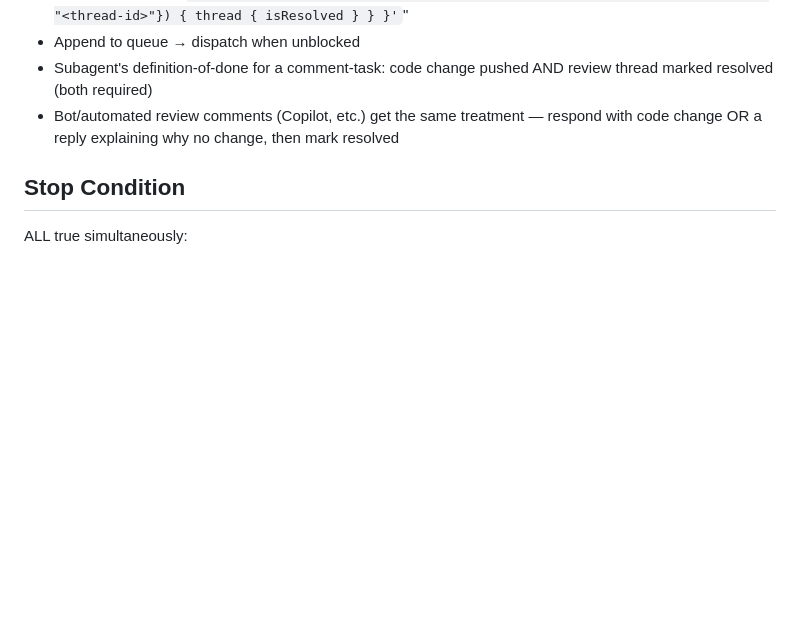
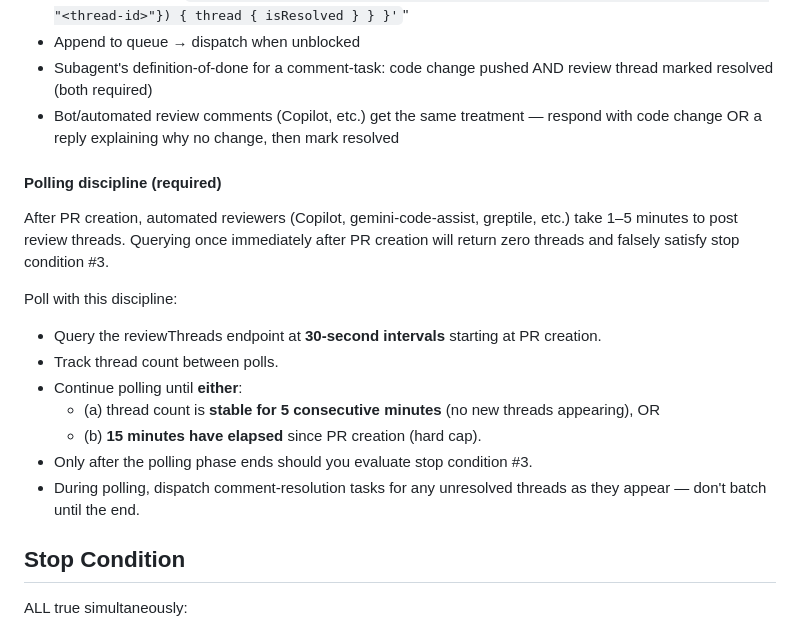
Before and after one commit to c-daly/agent-swarm, a Markdown page: skills/orchestrate/SKILL.md, the part around the change. Rendered like a GitHub page; blank space fills up the shorter version.

Commit message:
fix(orchestrate): add PR review polling discipline (30s/5min-stable/15min-cap)
Automated reviewers (Copilot, gemini-code-assist, etc.) take 1-5 min to
post threads. Querying once after PR creation returns zero threads and
falsely satisfies stop condition #3. Empirical evidence: PR #20-24
created 17:03 UTC, orchestrator exited 17:04 UTC, earliest bot review
arrived 17:04:57 UTC — 32 threads went unaddressed.

Polling rule added to PR Lifecycle: 30s intervals from PR creation,
continue until thread count is stable for 5 consecutive minutes OR
15 minutes have elapsed (hard cap). Dispatch resolution tasks as new
threads appear; do not batch until end. Only then evaluate stop
condition #3.

This unblocks the resolveReviewThread mechanism (already present) which
cannot fire if the orchestrator never sees the threads.

Source: open-recommendations.md item under 'Orchestrate skill briefing
changes (post-run-2)' (2026-05-03 run 1777827150128_orchestrate).

```diff
--- a/skills/orchestrate/SKILL.md
+++ b/skills/orchestrate/SKILL.md
@@ -174,6 +174,19 @@ Preferred → fallback:
 - Subagent's definition-of-done for a comment-task: code change pushed AND review thread marked resolved (both required)
 - Bot/automated review comments (Copilot, etc.) get the same treatment — respond with code change OR a reply explaining why no change, then mark resolved
 
+#### Polling discipline (required)
+
+After PR creation, automated reviewers (Copilot, gemini-code-assist, greptile, etc.) take 1–5 minutes to post review threads. Querying once immediately after PR creation will return zero threads and falsely satisfy stop condition #3.
+
+Poll with this discipline:
+- Query the reviewThreads endpoint at **30-second intervals** starting at PR creation.
+- Track thread count between polls.
+- Continue polling until **either**:
+  - (a) thread count is **stable for 5 consecutive minutes** (no new threads appearing), OR
+  - (b) **15 minutes have elapsed** since PR creation (hard cap).
+- Only after the polling phase ends should you evaluate stop condition #3.
+- During polling, dispatch comment-resolution tasks for any unresolved threads as they appear — don't batch until the end.
+
 ## Stop Condition
 
 ALL true simultaneously:
```
